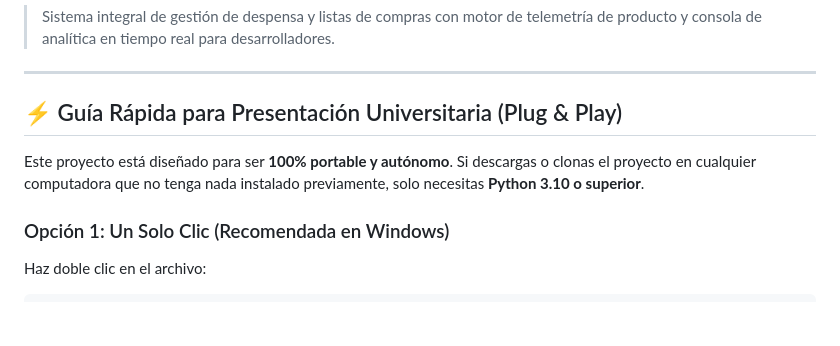
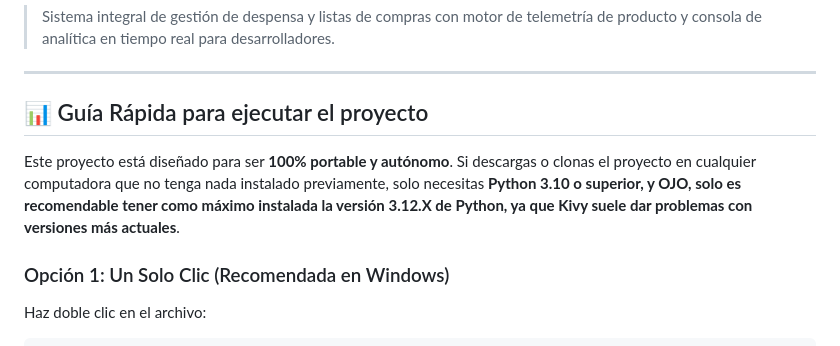
Before and after one commit to Typrix/DespensAPP, a Markdown page: README.md, the part around the change. Rendered like a GitHub page; blank space fills up the shorter version.

Commit message:
Revise quick guide and Python version recommendation
Updated quick guide for project execution and clarified Python version requirements.

```diff
--- a/README.md
+++ b/README.md
@@ -3,9 +3,9 @@
 
 ---
 
-## ⚡ Guía Rápida para Presentación Universitaria (Plug & Play)
+## 📊 Guía Rápida para ejecutar el proyecto
 
-Este proyecto está diseñado para ser **100% portable y autónomo**. Si descargas o clonas el proyecto en cualquier computadora que no tenga nada instalado previamente, solo necesitas **Python 3.10 o superior**.
+Este proyecto está diseñado para ser **100% portable y autónomo**. Si descargas o clonas el proyecto en cualquier computadora que no tenga nada instalado previamente, solo necesitas **Python 3.10 o superior, y OJO, solo es recomendable tener como máximo instalada la versión 3.12.X de Python, ya que Kivy suele dar problemas con versiones más actuales**.
 
 ### Opción 1: Un Solo Clic (Recomendada en Windows)
 Haz doble clic en el archivo:
```
